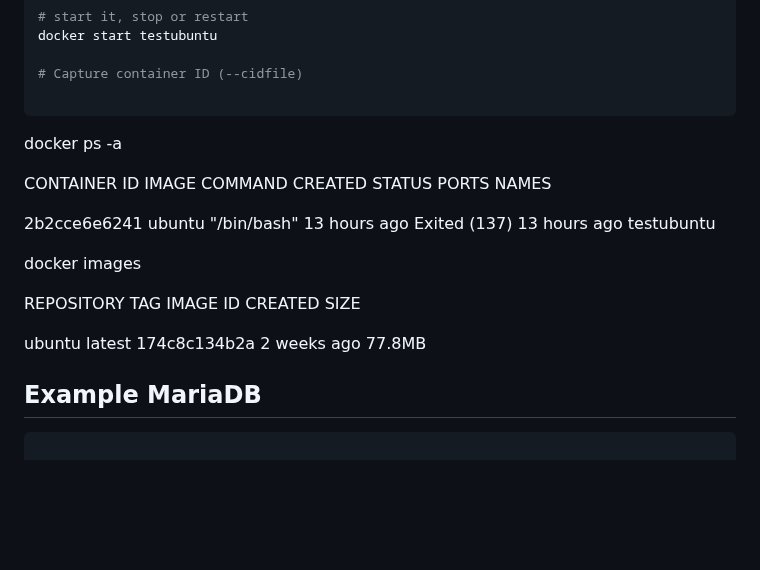
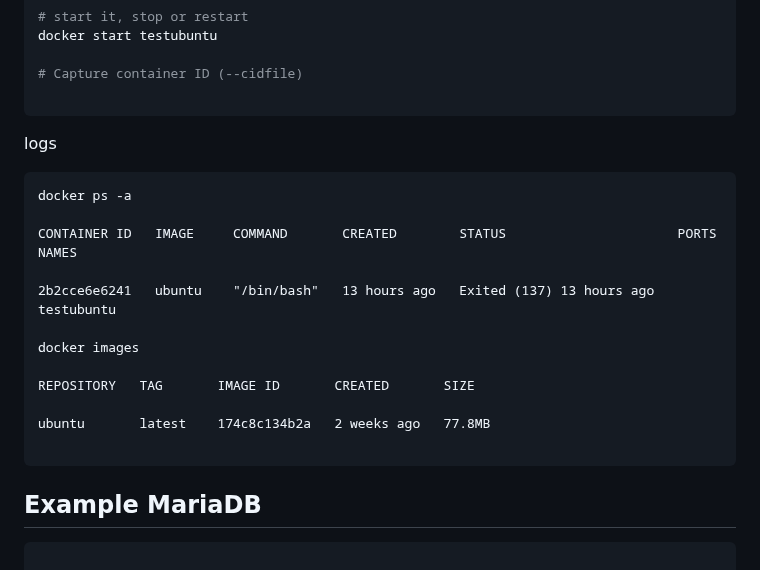
Before and after one commit to spawnmarvel/learning-docker, a Markdown page: 1-getting-started-guide/README-1-docker-run.md, the part around the change. Drawn GitHub-style; blank space fills up the shorter version.

Commit message:
getting started

````diff
--- a/1-getting-started-guide/README-1-docker-run.md
+++ b/1-getting-started-guide/README-1-docker-run.md
@@ -40,6 +40,10 @@ docker start testubuntu
 # Capture container ID (--cidfile)
 
 ```
+
+logs
+
+```logs
 docker ps -a
 
 CONTAINER ID   IMAGE     COMMAND       CREATED        STATUS                      PORTS     NAMES
@@ -51,6 +55,9 @@ docker images
 REPOSITORY   TAG       IMAGE ID       CREATED       SIZE
 
 ubuntu       latest    174c8c134b2a   2 weeks ago   77.8MB
+
+```
+
 ## Example MariaDB
 
 ```bash
````
